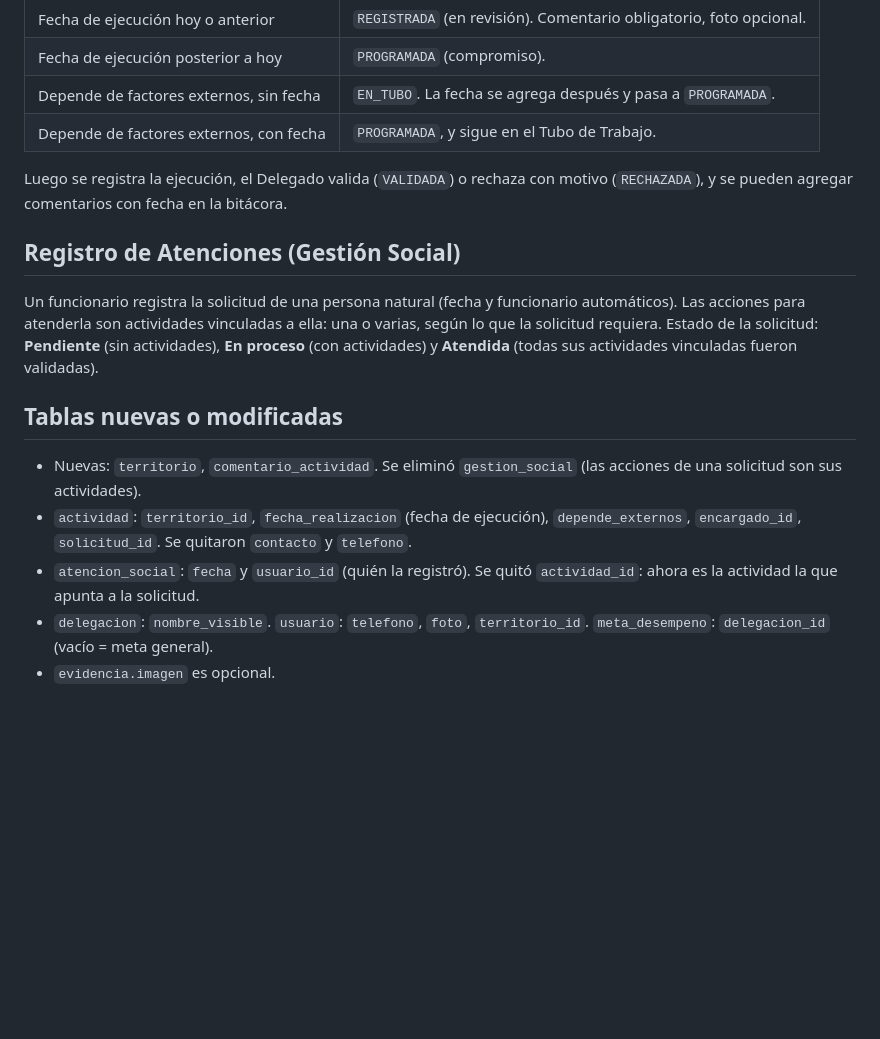
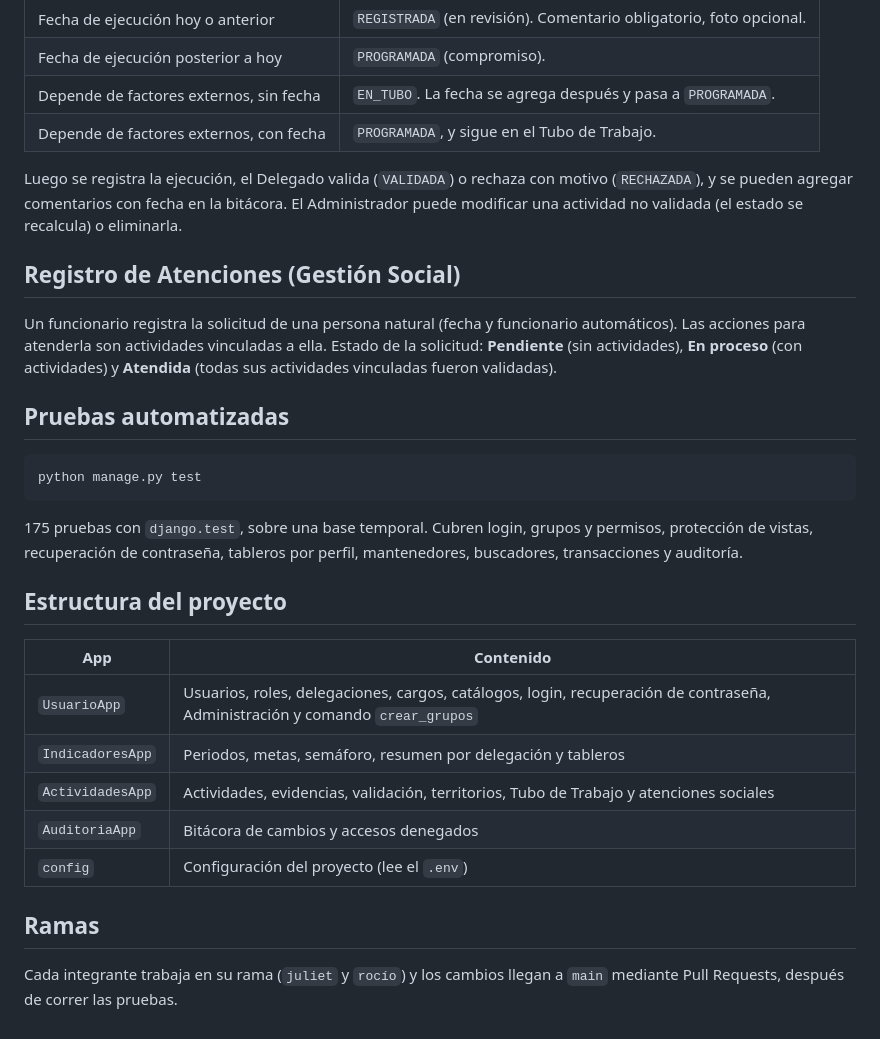
Before and after one commit to rocio-bvl/Back-End-2026, a Markdown page: README.md, the part around one of its changes. Rendered like a GitHub page; blank space fills up the shorter version.

````diff
--- a/README.md
+++ b/README.md
@@ -43,16 +124,30 @@ La **fecha de ingreso** se guarda sola; quien registra elige la **fecha de ejecu
 | Depende de factores externos, sin fecha | `EN_TUBO`. La fecha se agrega después y pasa a `PROGRAMADA`. |
 | Depende de factores externos, con fecha | `PROGRAMADA`, y sigue en el Tubo de Trabajo. |
 
-Luego se registra la ejecución, el Delegado valida (`VALIDADA`) o rechaza con motivo (`RECHAZADA`), y se pueden agregar comentarios con fecha en la bitácora.
+Luego se registra la ejecución, el Delegado valida (`VALIDADA`) o rechaza con motivo (`RECHAZADA`), y se pueden agregar comentarios con fecha en la bitácora. El Administrador puede modificar una actividad no validada (el estado se recalcula) o eliminarla.
 
 ## Registro de Atenciones (Gestión Social)
 
-Un funcionario registra la solicitud de una persona natural (fecha y funcionario automáticos). Las acciones para atenderla son actividades vinculadas a ella: una o varias, según lo que la solicitud requiera. Estado de la solicitud: **Pendiente** (sin actividades), **En proceso** (con actividades) y **Atendida** (todas sus actividades vinculadas fueron validadas).
+Un funcionario registra la solicitud de una persona natural (fecha y funcionario automáticos). Las acciones para atenderla son actividades vinculadas a ella. Estado de la solicitud: **Pendiente** (sin actividades), **En proceso** (con actividades) y **Atendida** (todas sus actividades vinculadas fueron validadas).
 
-## Tablas nuevas o modificadas
+## Pruebas automatizadas
 
-- Nuevas: `territorio`, `comentario_actividad`. Se eliminó `gestion_social` (las acciones de una solicitud son sus actividades).
-- `actividad`: `territorio_id`, `fecha_realizacion` (fecha de ejecución), `depende_externos`, `encargado_id`, `solicitud_id`. Se quitaron `contacto` y `telefono`.
-- `atencion_social`: `fecha` y `usuario_id` (quién la registró). Se quitó `actividad_id`: ahora es la actividad la que apunta a la solicitud.
-- `delegacion`: `nombre_visible`. `usuario`: `telefono`, `foto`, `territorio_id`. `meta_desempeno`: `delegacion_id` (vacío = meta general).
-- `evidencia.imagen` es opcional.
+```
+python manage.py test
+```
+
+175 pruebas con `django.test`, sobre una base temporal. Cubren login, grupos y permisos, protección de vistas, recuperación de contraseña, tableros por perfil, mantenedores, buscadores, transacciones y auditoría.
+
+## Estructura del proyecto
+
+| App | Contenido |
+|---|---|
+| `UsuarioApp` | Usuarios, roles, delegaciones, cargos, catálogos, login, recuperación de contraseña, Administración y comando `crear_grupos` |
+| `IndicadoresApp` | Periodos, metas, semáforo, resumen por delegación y tableros |
+| `ActividadesApp` | Actividades, evidencias, validación, territorios, Tubo de Trabajo y atenciones sociales |
+| `AuditoriaApp` | Bitácora de cambios y accesos denegados |
+| `config` | Configuración del proyecto (lee el `.env`) |
+
+## Ramas
+
+Cada integrante trabaja en su rama (`juliet` y `rocío`) y los cambios llegan a `main` mediante Pull Requests, después de correr las pruebas.
````
Also changed, not shown: other parts of README.md (+91 -10 lines).
